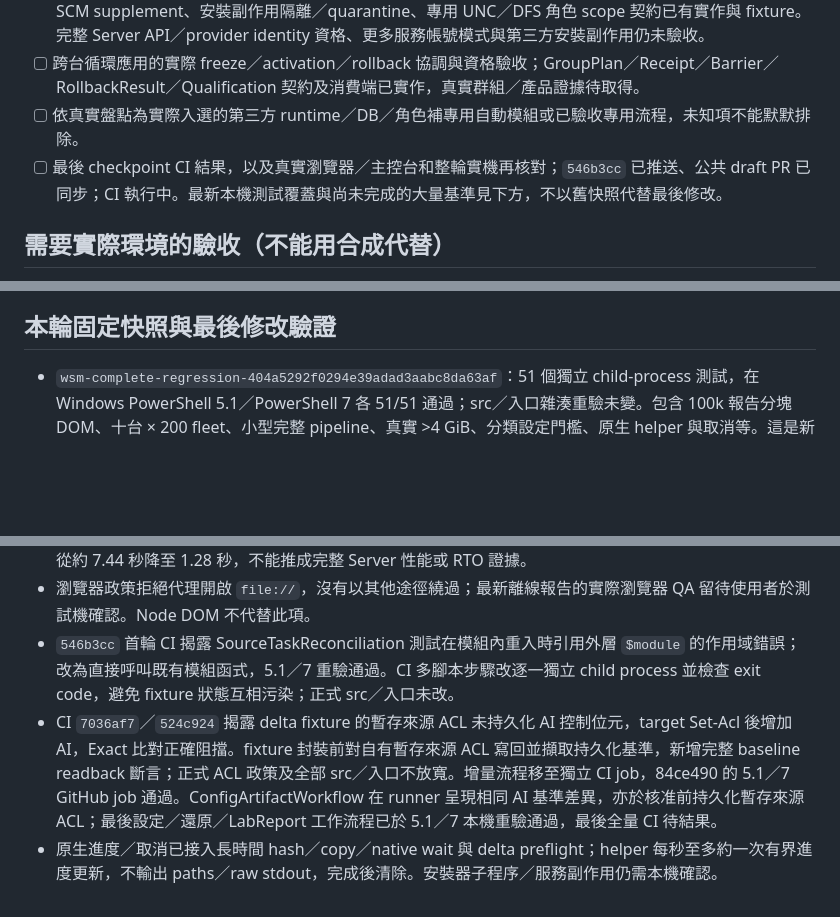
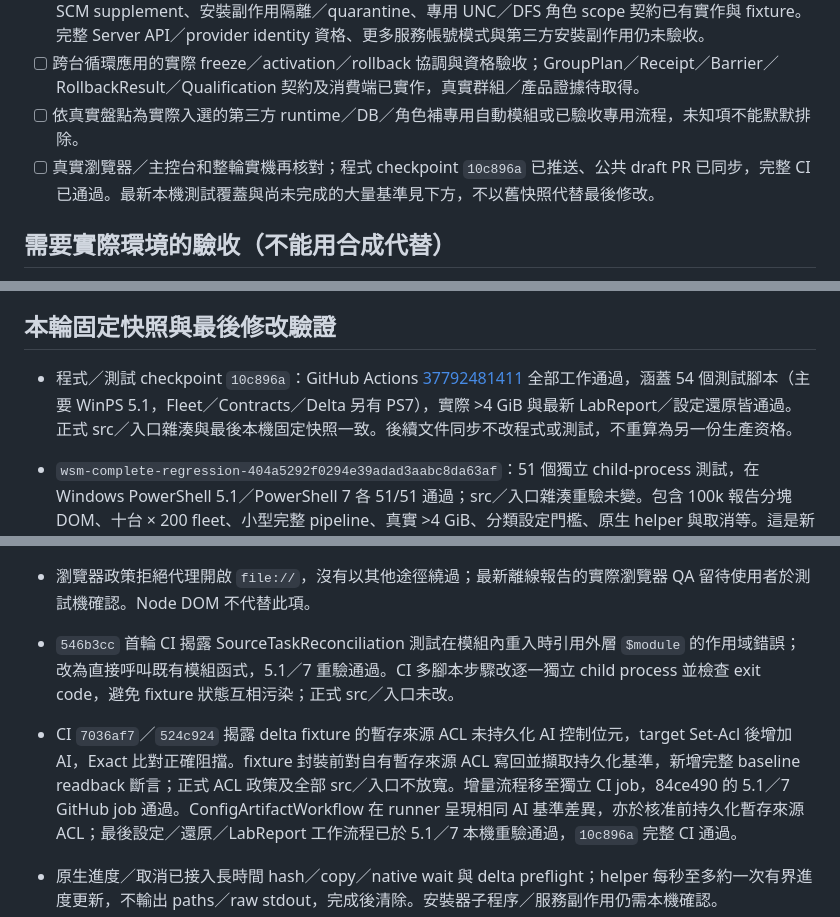
Before and after one commit to darionnnnnn/windows-server-migration, a Markdown page: docs/IMPLEMENTATION-0.1.md, 3 parts joined by grey strips. GitHub-like rendering; blank space fills up the shorter version.

Commit message:
Record verified CI checkpoint and offline lab handback status

```diff
--- a/docs/IMPLEMENTATION-0.1.md
+++ b/docs/IMPLEMENTATION-0.1.md
@@ -27,7 +27,7 @@ activation checkpoint 已實作並從待辦移除：ActivationRecovery＋Invoke-
 - [ ] 更多 adapter 原生正反例與精準欄位稽核；IIS recursive schema／nested drift、Win32 own-process SCM supplement、安裝副作用隔離／quarantine、專用 UNC／DFS 角色 scope 契約已有實作與 fixture。完整 Server API／provider identity 資格、更多服務帳號模式與第三方安裝副作用仍未驗收。
 - [ ] 跨台循環應用的實際 freeze／activation／rollback 協調與資格驗收；GroupPlan／Receipt／Barrier／RollbackResult／Qualification 契約及消費端已實作，真實群組／產品證據待取得。
 - [ ] 依真實盤點為實際入選的第三方 runtime／DB／角色補專用自動模組或已驗收專用流程，未知項不能默默排除。
-- [ ] 最後 checkpoint CI 結果，以及真實瀏覽器／主控台和整輪實機再核對；`546b3cc` 已推送、公共 draft PR 已同步；CI 執行中。最新本機測試覆蓋與尚未完成的大量基準見下方，不以舊快照代替最後修改。
+- [ ] 真實瀏覽器／主控台和整輪實機再核對；程式 checkpoint `10c896a` 已推送、公共 draft PR 已同步，完整 CI 已通過。最新本機測試覆蓋與尚未完成的大量基準見下方，不以舊快照代替最後修改。
 
 ## 需要實際環境的驗收（不能用合成代替）
 
@@ -40,6 +40,8 @@ activation checkpoint 已實作並從待辦移除：ActivationRecovery＋Invoke-
 
 ## 本輪固定快照與最後修改驗證
 
+- 程式／測試 checkpoint `10c896a`：GitHub Actions [37792481411](https://github.com/darionnnnnn/windows-server-migration/actions/runs/37792481411) 全部工作通過，涵蓋 54 個測試腳本（主要 WinPS 5.1，Fleet／Contracts／Delta 另有 PS7），實際 >4 GiB 與最新 LabReport／設定還原皆通過。正式 src／入口雜湊與最後本機固定快照一致。後續文件同步不改程式或測試，不重算為另一份生產资格。
+
 - `wsm-complete-regression-404a5292f0294e39adad3aabc8da63af`：51 個獨立 child-process 測試，在 Windows PowerShell 5.1／PowerShell 7 各 51/51 通過；src／入口雜湊重驗未變。包含 100k 報告分塊 DOM、十台 × 200 fleet、小型完整 pipeline、真實 >4 GiB、分類設定門檻、原生 helper 與取消等。這是新增 LabReport／設定差異報告及進度接線前的完整快照，不宣稱等於最後 54 個測試全套重新執行。
 - `wsm-integrated-final-a0c4645aca3e42f3b49cd2bc7ad110b1`：對修改影響的 12 個測試於兩個 engine 執行，含新增 API／選單／CLI、設定差異與真實核准包→還原→報告、取消及 delta。WinPS 5.1 的新 consumer 測試因未指定 UTF-8 讀取 zh-TW JSON 失敗，已修正；PS7 native fixture 一次因測試負載觸發真實 timeout，單獨同程式重跑通過，沒有放寬正式 timeout 或宣稱該次全通過。
 - `wsm-final-lab-locked-952eecc875b34ce097a0f31f29bef197`：最後 LabReport 鎖定／安裝類型／語系修改的 6 項（LabValidation、LabReportConsumer、ConfigArtifactWorkflow、ConfigArtifactReview、EntryPoint、OperationRequests）在兩個 engine 通過；包含實際 CLI 環境報告、來源設定變更清單、真實檔案還原／drift、operation lock 排他、state／journal 不變。原生 OS identity／Server collectors 的還原劇本為 fixture，不能當成 Server 資格。
@@ -47,7 +49,7 @@ activation checkpoint 已實作並從待辦移除：ActivationRecovery＋Invoke-
 - 10,000 小檔完整端到端測試仍在執行；前次被使用者暫停的 10k run 不計為通過。微基準每 5,000 列 JSON 從約 7.44 秒降至 1.28 秒，不能推成完整 Server 性能或 RTO 證據。
 - 瀏覽器政策拒絕代理開啟 `file://`，沒有以其他途徑繞過；最新離線報告的實際瀏覽器 QA 留待使用者於測試機確認。Node DOM 不代替此項。
 - `546b3cc` 首輪 CI 揭露 SourceTaskReconciliation 測試在模組內重入時引用外層 `$module` 的作用域錯誤；改為直接呼叫既有模組函式，5.1／7 重驗通過。CI 多腳本步驟改逐一獨立 child process 並檢查 exit code，避免 fixture 狀態互相污染；正式 src／入口未改。
-- CI `7036af7`／`524c924` 揭露 delta fixture 的暫存來源 ACL 未持久化 AI 控制位元，target Set-Acl 後增加 AI，Exact 比對正確阻擋。fixture 封裝前對自有暫存來源 ACL 寫回並擷取持久化基準，新增完整 baseline readback 斷言；正式 ACL 政策及全部 src／入口不放寬。增量流程移至獨立 CI job，84ce490 的 5.1／7 GitHub job 通過。ConfigArtifactWorkflow 在 runner 呈現相同 AI 基準差異，亦於核准前持久化暫存來源 ACL；最後設定／還原／LabReport 工作流程已於 5.1／7 本機重驗通過，最後全量 CI 待結果。
+- CI `7036af7`／`524c924` 揭露 delta fixture 的暫存來源 ACL 未持久化 AI 控制位元，target Set-Acl 後增加 AI，Exact 比對正確阻擋。fixture 封裝前對自有暫存來源 ACL 寫回並擷取持久化基準，新增完整 baseline readback 斷言；正式 ACL 政策及全部 src／入口不放寬。增量流程移至獨立 CI job，84ce490 的 5.1／7 GitHub job 通過。ConfigArtifactWorkflow 在 runner 呈現相同 AI 基準差異，亦於核准前持久化暫存來源 ACL；最後設定／還原／LabReport 工作流程已於 5.1／7 本機重驗通過，`10c896a` 完整 CI 通過。
 - 原生進度／取消已接入長時間 hash／copy／native wait 與 delta preflight；helper 每秒至多約一次有界進度更新，不輸出 paths／raw stdout，完成後清除。安裝器子程序／服務副作用仍需本機確認。
 - 使用者新增離線實機回傳需求：`Export-WsmLabValidationReport`、角色 6、`-Action LabReport`、OperationRequest 均已接線。JSON 保留完整 checks，TXT 優先 FAIL／Blocked 且標示省略數；人工／業務證據維持 NotTested，ProductionVerified=false。未知產品專用模組及真實資格待實際盤點及報告後補齊。
 
```
Also changed, not shown: docs/MIGRATION-1-PLAN.md (+1 -1 lines).
